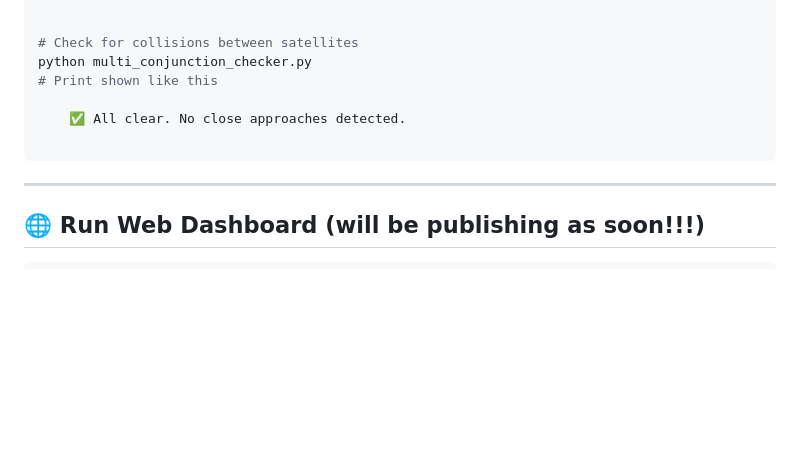
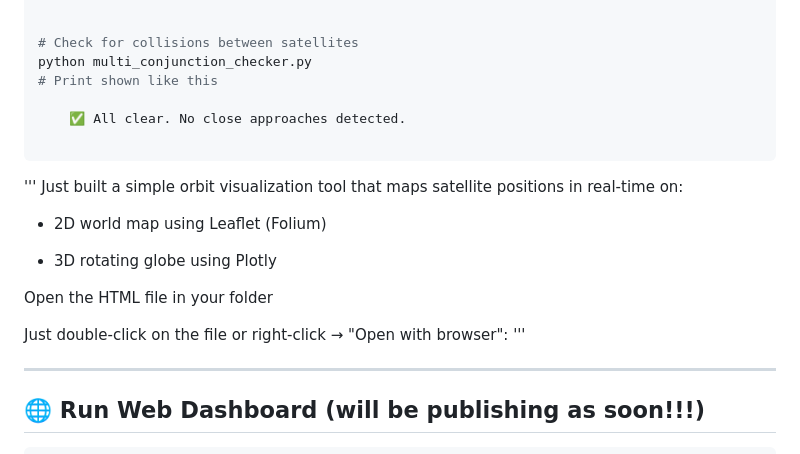
Before and after one commit to recepsuluker/satellite-orbit-tools, a Markdown page: README.md, the part around the change. Drawn GitHub-style; blank space fills up the shorter version.

````diff
--- a/README.md
+++ b/README.md
@@ -100,6 +100,21 @@ python multi_conjunction_checker.py
 
 ```
 
+'''
+Just built a simple orbit visualization tool that maps satellite positions in real-time on:
+
+* 2D world map using Leaflet (Folium)
+
+ * 3D rotating globe using Plotly
+
+
+
+Open the HTML file in your folder
+
+Just double-click on the file or right-click → "Open with browser":
+'''
+
+
 ---
 
 ## 🌐 Run Web Dashboard (will be publishing as soon!!!)
````
